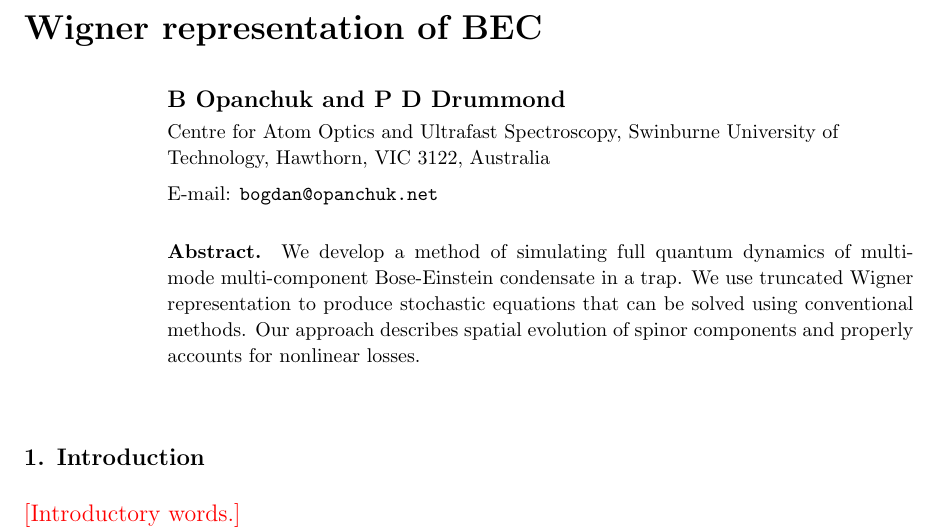
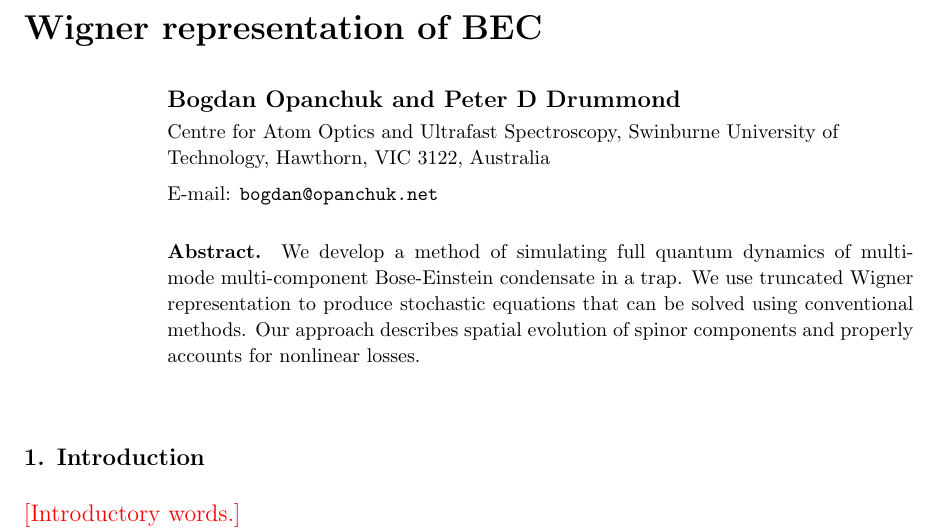
Before and after one commit to fjarri-attic/qsim_long, a LaTeX paper (qsim-long.tex): part of page 1 of 19, cut so that both start at the same text. Compiled offline with pdfLaTeX.

Commit message:
qsim-long: added first names for authors

```diff
--- a/qsim-long.tex
+++ b/qsim-long.tex
@@ -62,7 +62,7 @@
 \begin{document}
 \title{Wigner representation of BEC}
 
-\author{B~Opanchuk and P~D~Drummond}
+\author{Bogdan Opanchuk and Peter D Drummond}
 \address{\swinaffiliation}
 \ead{bogdan@opanchuk.net}
 
```
